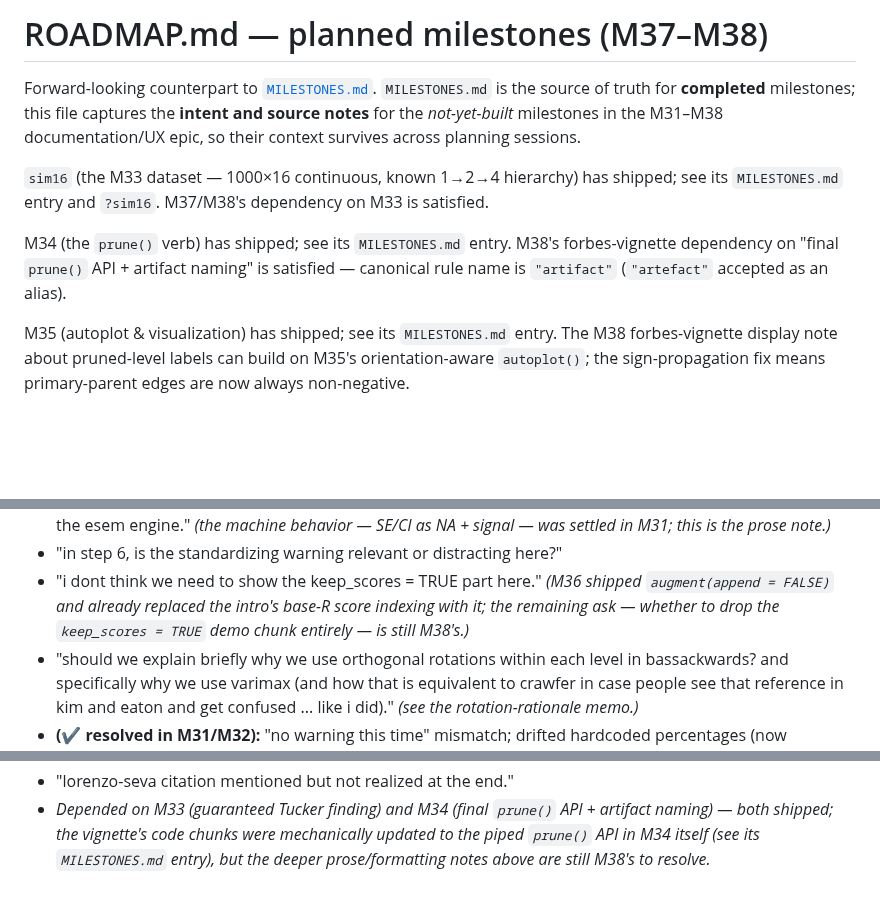
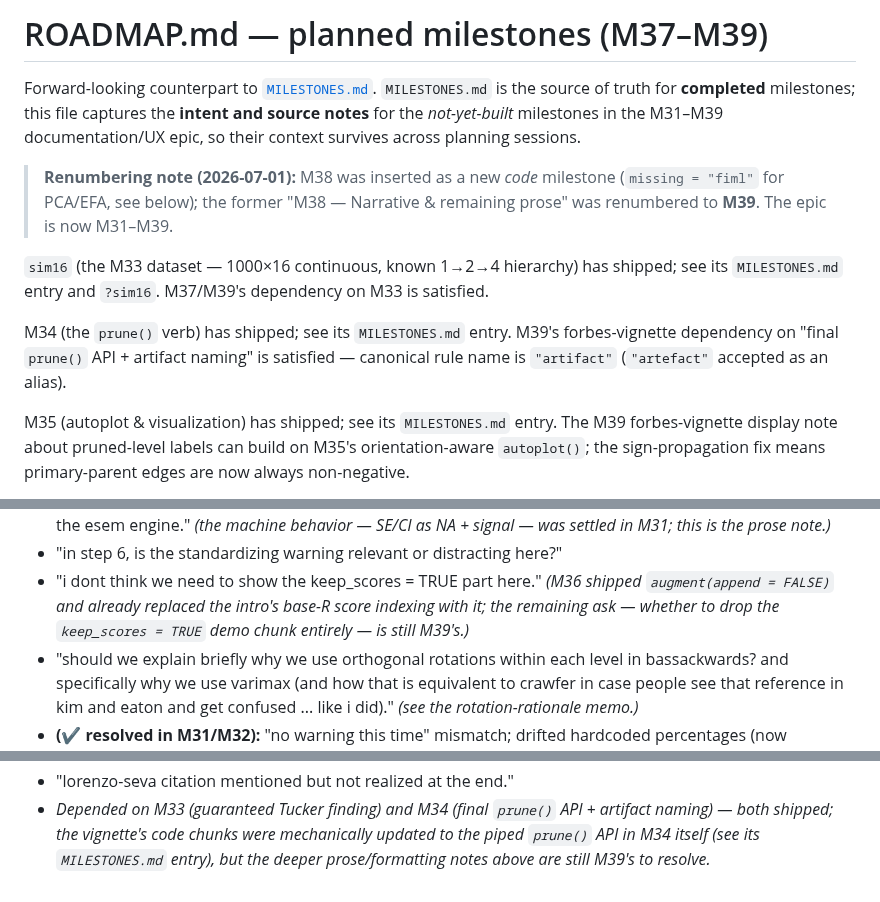
Before and after one commit to jmgirard/ackwards, a Markdown page: ROADMAP.md, 3 parts joined by grey strips. Drawn GitHub-style; blank space fills up the shorter version.

```diff
--- a/ROADMAP.md
+++ b/ROADMAP.md
@@ -1,18 +1,22 @@
-# ROADMAP.md — planned milestones (M37–M38)
+# ROADMAP.md — planned milestones (M37–M39)
 
 Forward-looking counterpart to [`MILESTONES.md`](MILESTONES.md). `MILESTONES.md` is the source of
 truth for **completed** milestones; this file captures the **intent and source notes** for the
-*not-yet-built* milestones in the M31–M38 documentation/UX epic, so their context survives across
+*not-yet-built* milestones in the M31–M39 documentation/UX epic, so their context survives across
 planning sessions.
 
+> **Renumbering note (2026-07-01):** M38 was inserted as a new *code* milestone
+> (`missing = "fiml"` for PCA/EFA, see below); the former "M38 — Narrative & remaining prose" was
+> renumbered to **M39**. The epic is now M31–M39.
+
 `sim16` (the M33 dataset — 1000×16 continuous, known 1→2→4 hierarchy) has shipped; see its
-`MILESTONES.md` entry and `?sim16`. M37/M38's dependency on M33 is satisfied.
+`MILESTONES.md` entry and `?sim16`. M37/M39's dependency on M33 is satisfied.
 
-M34 (the `prune()` verb) has shipped; see its `MILESTONES.md` entry. M38's forbes-vignette
+M34 (the `prune()` verb) has shipped; see its `MILESTONES.md` entry. M39's forbes-vignette
 dependency on "final `prune()` API + artifact naming" is satisfied — canonical rule name is
 `"artifact"` (`"artefact"` accepted as an alias).
 
-M35 (autoplot & visualization) has shipped; see its `MILESTONES.md` entry. The M38 forbes-vignette
+M35 (autoplot & visualization) has shipped; see its `MILESTONES.md` entry. The M39 forbes-vignette
 display note about pruned-level labels can build on M35's orientation-aware `autoplot()`; the
 sign-propagation fix means primary-parent edges are now always non-negative.
 
@@ -106,7 +162,7 @@ the M37 note above for the numbers and framing. Don't present `sim16`'s clean co
 - "in step 6, is the standardizing warning relevant or distracting here?"
 - "i dont think we need to show the keep_scores = TRUE part here." *(M36 shipped `augment(append =
   FALSE)` and already replaced the intro's base-R score indexing with it; the remaining ask —
-  whether to drop the `keep_scores = TRUE` demo chunk entirely — is still M38's.)*
+  whether to drop the `keep_scores = TRUE` demo chunk entirely — is still M39's.)*
 - "should we explain briefly why we use orthogonal rotations within each level in bassackwards? and
   specifically why we use varimax (and how that is equivalent to crawfer in case people see that
   reference in kim and eaton and get confused ... like i did)." *(see the rotation-rationale memo.)*
@@ -146,4 +202,4 @@ the M37 note above for the numbers and framing. Don't present `sim16`'s clean co
 - *Depended on M33 (guaranteed Tucker finding) and M34 (final `prune()` API + artifact naming) —
   both shipped; the vignette's code chunks were mechanically updated to the piped `prune()` API in
   M34 itself (see its `MILESTONES.md` entry), but the deeper prose/formatting notes above are still
-  M38's to resolve.*
+  M39's to resolve.*
```
Also changed, not shown: other parts of ROADMAP.md (+54 -2 lines), CLAUDE.md (+13 -12 lines).
